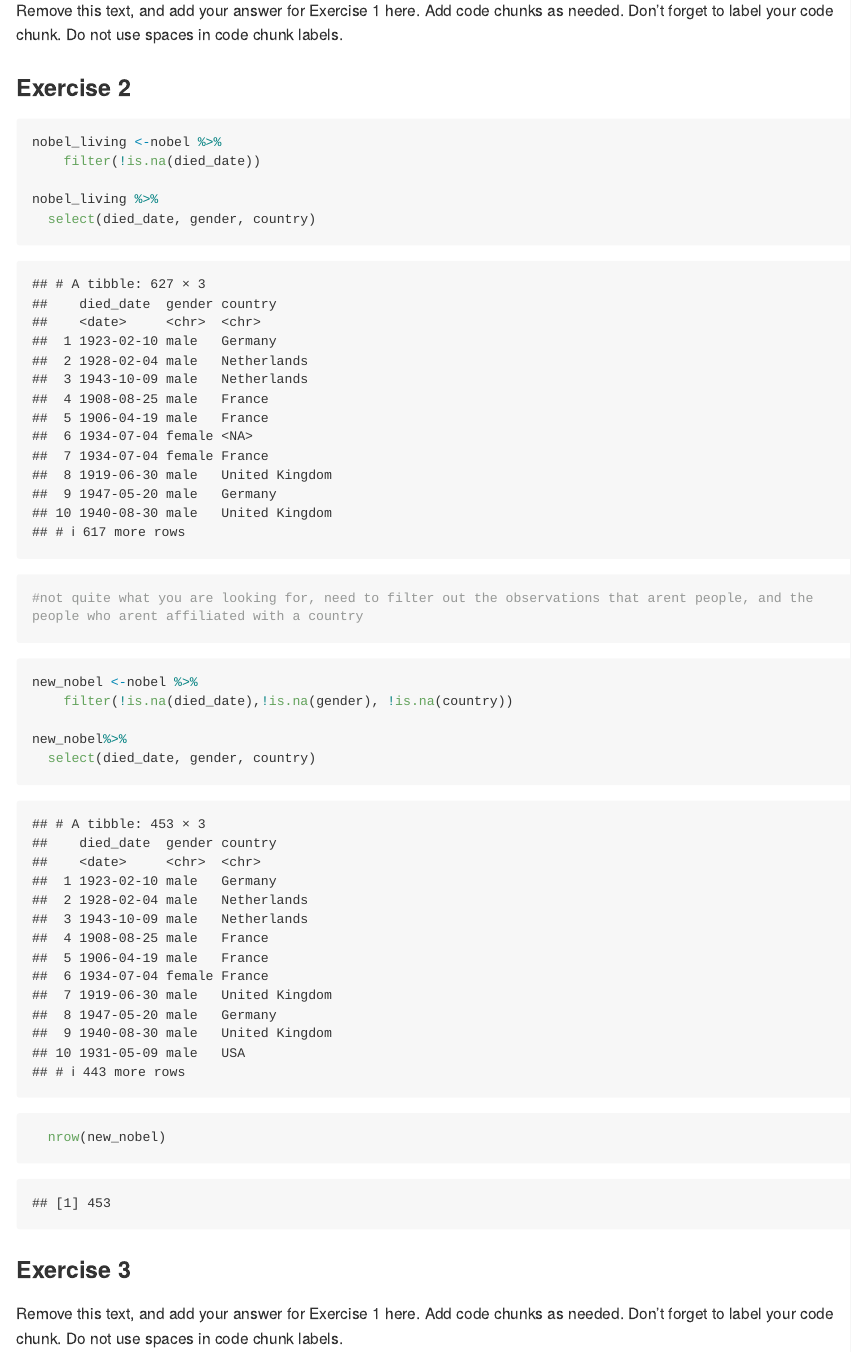
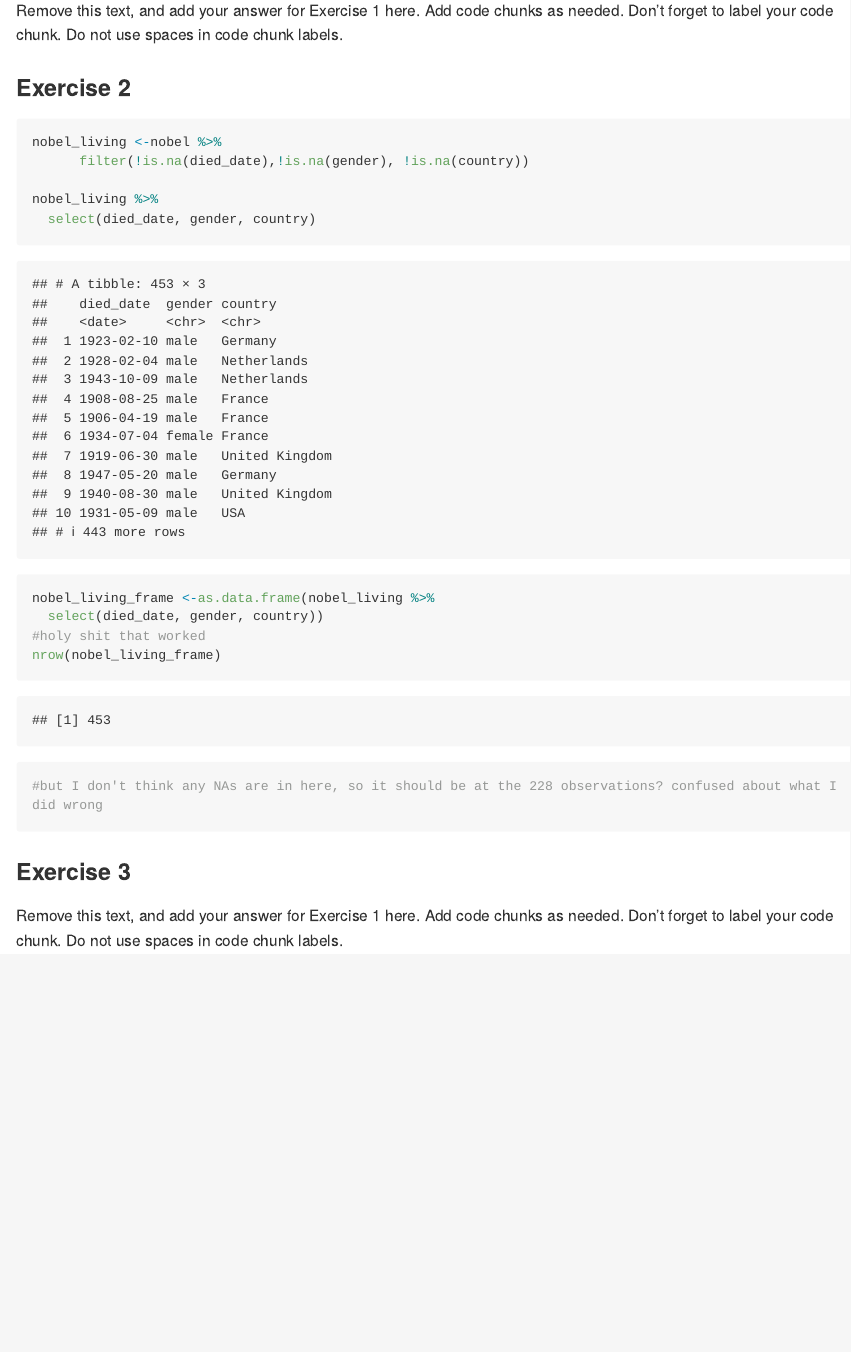
Before and after one commit to smasongarrison/Lab3-1, an R Markdown document (lab-03.Rmd): the page in a window 1100 px wide, from 810 px down. The pictures show the output file lab-03.md that the author committed with the source, drawn offline in the style of GitHub; long lines of code are wrapped.

Commit message:
updated exercise 2

````diff
--- a/lab-03.Rmd
+++ b/lab-03.Rmd
@@ -34,21 +34,19 @@ Do not use spaces in code chunk labels.
 
 ```{r data frames}
 nobel_living <-nobel %>%
-    filter(!is.na(died_date))
+      filter(!is.na(died_date),!is.na(gender), !is.na(country))
 
 nobel_living %>%
   select(died_date, gender, country)
 
-#not quite what you are looking for, need to filter out the observations that arent people, and the people who arent affiliated with a country
+nobel_living_frame <-as.data.frame(nobel_living %>%
+  select(died_date, gender, country))
+#holy shit that worked
+nrow(nobel_living_frame)
+#but I don't think any NAs are in here, so it should be at the 228 observations? confused about what I did wrong
 ```
-```{r take two}
-new_nobel <-nobel %>%
-    filter(!is.na(died_date),!is.na(gender), !is.na(country))
 
-new_nobel%>%
-  select(died_date, gender, country)
-  nrow(new_nobel)
-```
+
 ### Exercise 3
 
 Remove this text, and add your answer for Exercise 1 here.
````
Also changed, not shown: lab-03.md.
